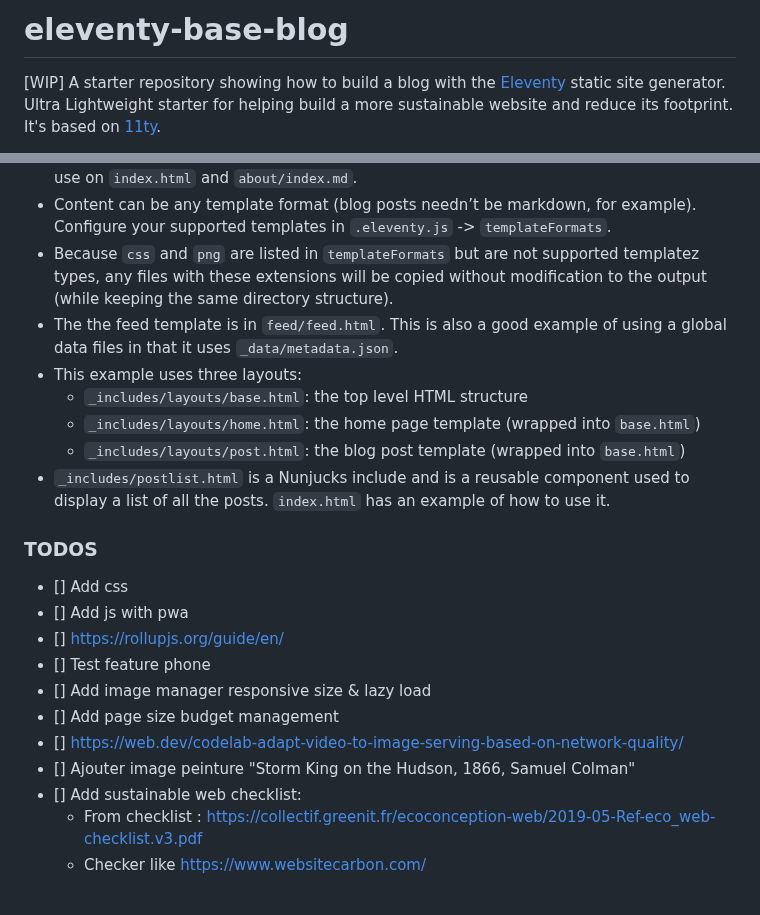
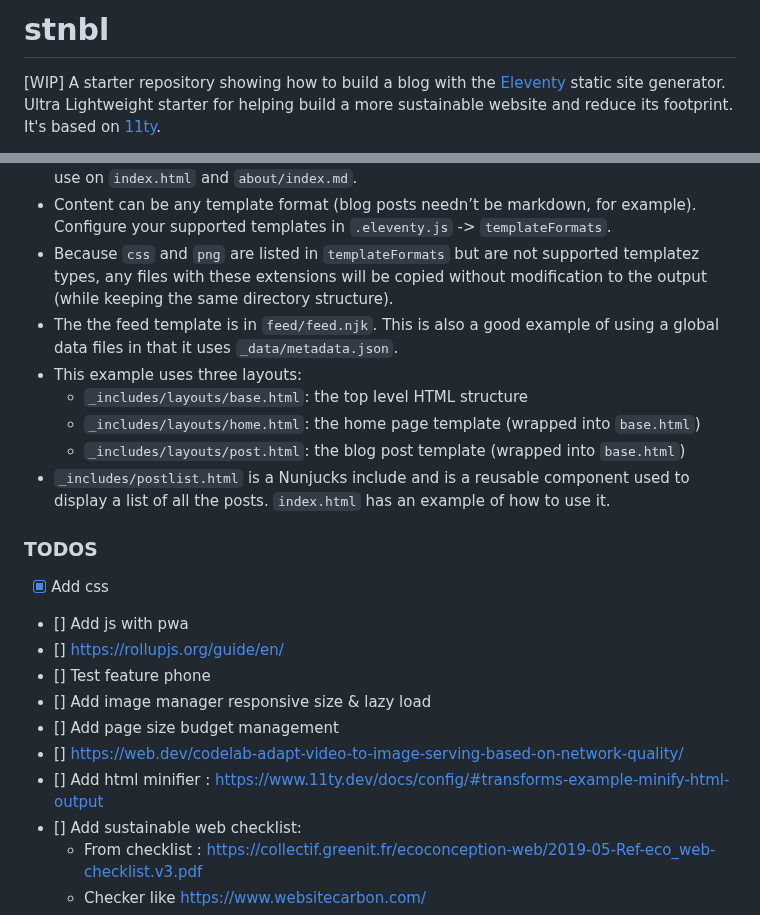
Before and after one commit to Bastou/sstnbl, a Markdown page: README.md, 2 parts joined by grey strips. Drawn GitHub-style.

```diff
--- a/README.md
+++ b/README.md
@@ -1,4 +1,4 @@
-# eleventy-base-blog
+# stnbl
 
 [WIP] A starter repository showing how to build a blog with the [Eleventy](https://github.com/11ty/eleventy) static site generator.
 Ultra Lightweight starter for helping build a more sustainable website and reduce its footprint. It's based on [11ty](https://github.com/11ty/eleventy).
@@ -63,7 +63,7 @@ npm run debug
 * Add the `nav` tag to add a template to the top level site navigation. For example, this is in use on `index.html` and `about/index.md`.
 * Content can be any template format (blog posts needn’t be markdown, for example). Configure your supported templates in `.eleventy.js` -> `templateFormats`.
 * Because `css` and `png` are listed in `templateFormats` but are not supported templatez types, any files with these extensions will be copied without modification to the output (while keeping the same directory structure).
-* The the feed template is in `feed/feed.html`. This is also a good example of using a global data files in that it uses `_data/metadata.json`.
+* The the feed template is in `feed/feed.njk`. This is also a good example of using a global data files in that it uses `_data/metadata.json`.
 * This example uses three layouts:
   * `_includes/layouts/base.html`: the top level HTML structure
   * `_includes/layouts/home.html`: the home page template (wrapped into `base.html`)
@@ -72,14 +72,14 @@ npm run debug
 
 ### TODOS
 
-- [] Add css
+- [x] Add css
 - [] Add js with pwa
 - [] https://rollupjs.org/guide/en/
 - [] Test feature phone
 - [] Add image manager responsive size & lazy load
 - [] Add page size budget management
 - [] https://web.dev/codelab-adapt-video-to-image-serving-based-on-network-quality/
-- [] Ajouter image peinture "Storm King on the Hudson, 1866, Samuel Colman"
+- [] Add html minifier : https://www.11ty.dev/docs/config/#transforms-example-minify-html-output
 - [] Add sustainable web checklist:
   - From checklist : [https://collectif.greenit.fr/ecoconception-web/2019-05-Ref-eco_web-checklist.v3.pdf](https://collectif.greenit.fr/ecoconception-web/2019-05-Ref-eco_web-checklist.v3.pdf)
   - Checker like [https://www.websitecarbon.com/](https://www.websitecarbon.com/)
```
Also changed, not shown: posts/firstpost.md (+1 -1 lines), posts/secondpost.md (+1 -1 lines), img/icon-192.png (added), img/icon-512.png (added), 10 other files.
